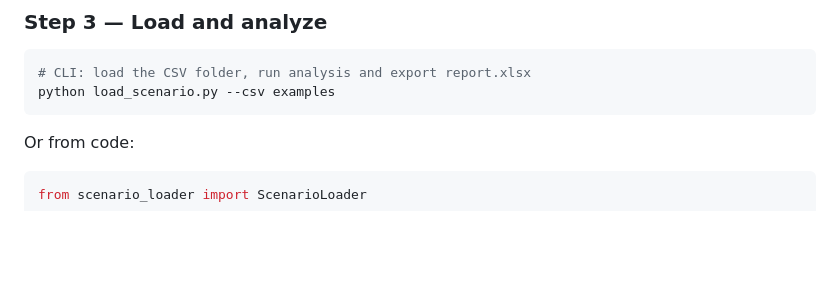
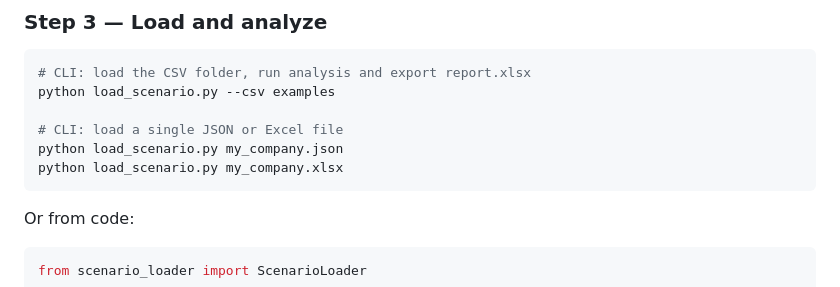
Before and after one commit to Writecode4/cash-flow-model, a Markdown page: README.md, the part around the change. Rendered like a GitHub page; blank space fills up the shorter version.

Commit message:
Document CLI loading for JSON and Excel in README

````diff
--- a/README.md
+++ b/README.md
@@ -189,6 +189,10 @@ This creates `examples/config_template.csv`, `invoices_template.csv`,
 ```bash
 # CLI: load the CSV folder, run analysis and export report.xlsx
 python load_scenario.py --csv examples
+
+# CLI: load a single JSON or Excel file
+python load_scenario.py my_company.json
+python load_scenario.py my_company.xlsx
 ```
 
 Or from code:
````
